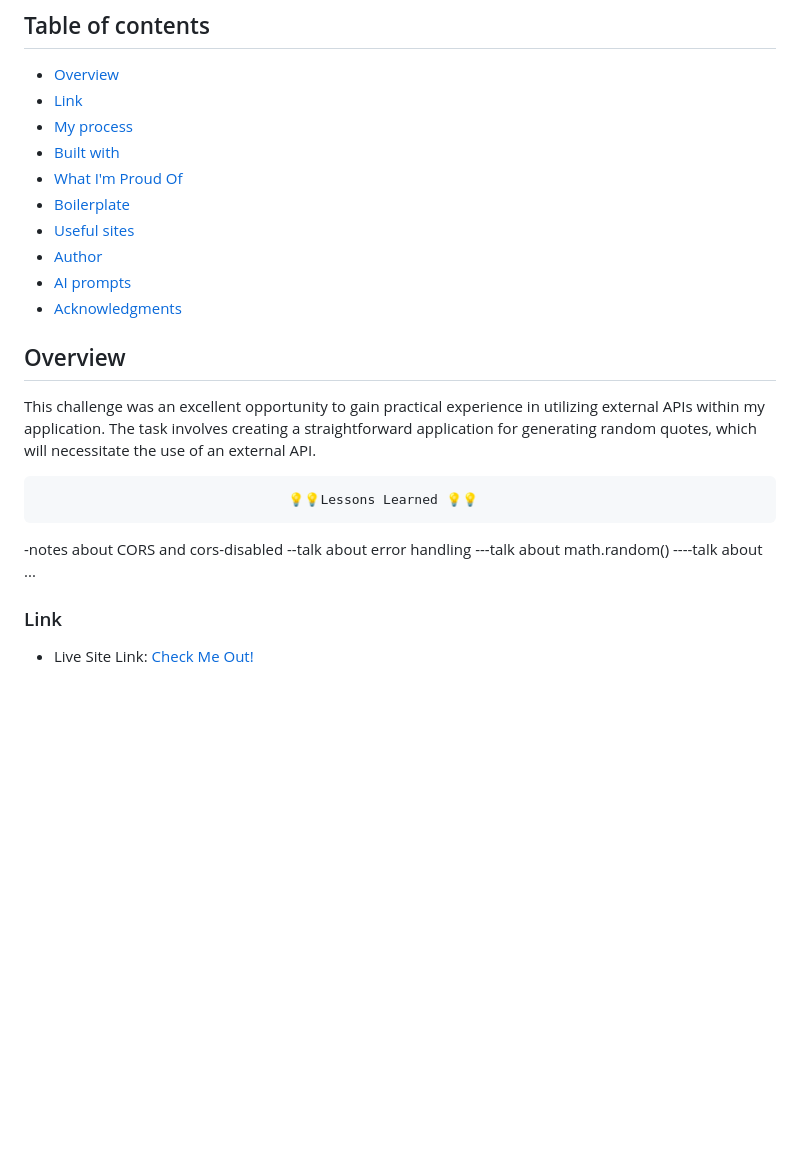
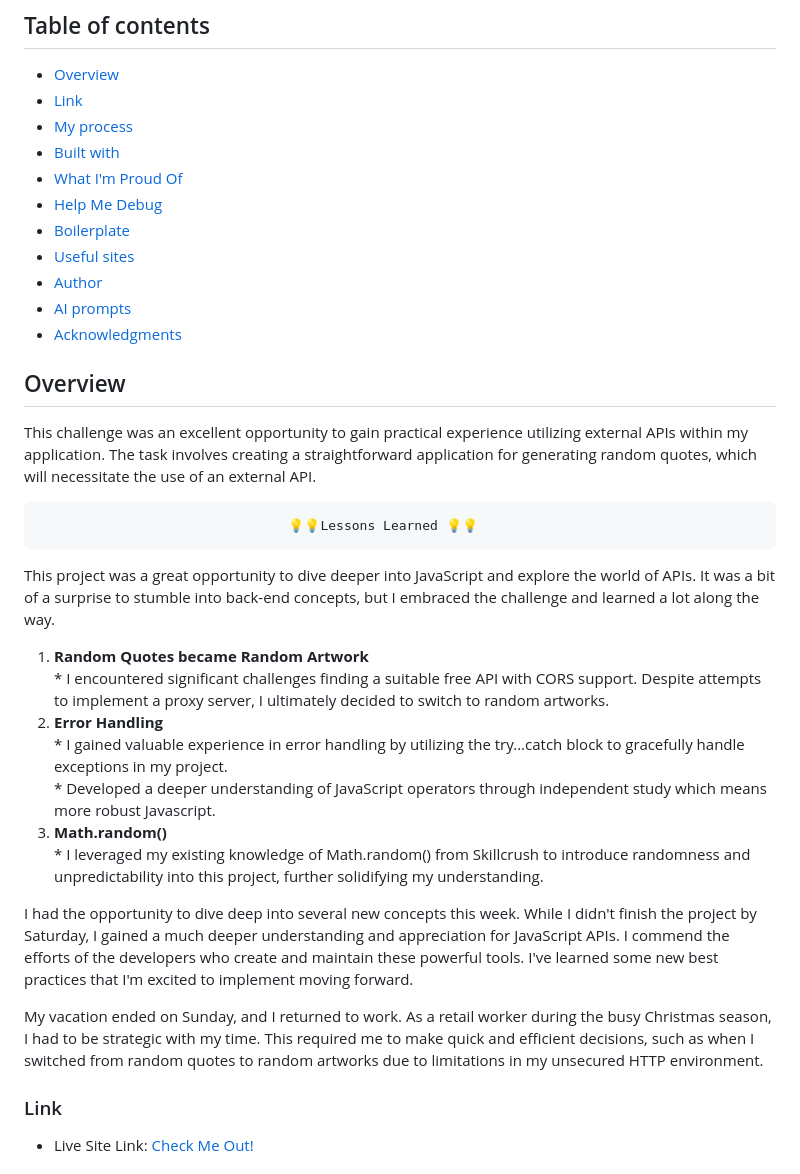
Before and after one commit to Anjie-MF/devChallenges_RandomArtwork, a Markdown page: README.md, the part around one of its changes. GitHub-like rendering; blank space fills up the shorter version.

```diff
--- a/README.md
+++ b/README.md
@@ -5,6 +5,7 @@
 - [My process](#my-process)
 - [Built with](#built-with)
 - [What I'm Proud Of](#what-I'm-Proud-Of)
+- [Help Me Debug](#help-me-debug)
 - [Boilerplate](#boilerplate)
 - [Useful sites](#useful-sites)
 - [Author](#author)
@@ -13,14 +14,29 @@
 
 
 ## Overview
-This challenge was an excellent opportunity to gain practical experience in utilizing external APIs within my application. The task involves creating a straightforward application for generating random quotes, which will necessitate the use of an external API.
+
+This challenge was an excellent opportunity to gain practical experience utilizing external APIs within my application. The task involves creating a straightforward application for generating random quotes, which will necessitate the use of an external API.
 
                                     💡💡Lessons Learned 💡💡
 
--notes about CORS and cors-disabled
---talk about error handling
----talk about math.random()
-----talk about ...
+<p>This project was a great opportunity to dive deeper into JavaScript and explore the world of APIs. It was a bit of a surprise to stumble into back-end concepts, but I embraced the challenge and learned a lot along the way.
+
+<ol>
+  <li><strong>Random Quotes became Random Artwork</strong></li>
+   * I encountered significant challenges finding a suitable free API with CORS support. Despite attempts to implement a proxy server, I ultimately decided to switch to random artworks.
+
+  <li><strong>Error Handling</strong></li>
+   *  I gained valuable experience in error handling by utilizing the try...catch block to gracefully handle exceptions in my project.<br>
+   * Developed a deeper understanding of JavaScript operators through independent study which means more robust Javascript.
+
+  <li><strong>Math.random()</strong></li>
+   * I leveraged my existing knowledge of Math.random() from Skillcrush to introduce randomness and unpredictability into this project, further solidifying my understanding.
+  </li>
+</ol>
+
+I had the opportunity to dive deep into several new concepts this week. While I didn't finish the project by Saturday, I gained a much deeper understanding and appreciation for JavaScript APIs. I commend the efforts of the developers who create and maintain these powerful tools. I've learned some new best practices that I'm excited to implement moving forward. <br>
+
+My vacation ended on Sunday, and I returned to work. As a retail worker during the busy Christmas season, I had to be strategic with my time. This required me to make quick and efficient decisions, such as when I switched from random quotes to random artworks due to limitations in my unsecured HTTP environment.
 
 
 ### Link
```
Also changed, not shown: other parts of README.md (+25 -9 lines).
